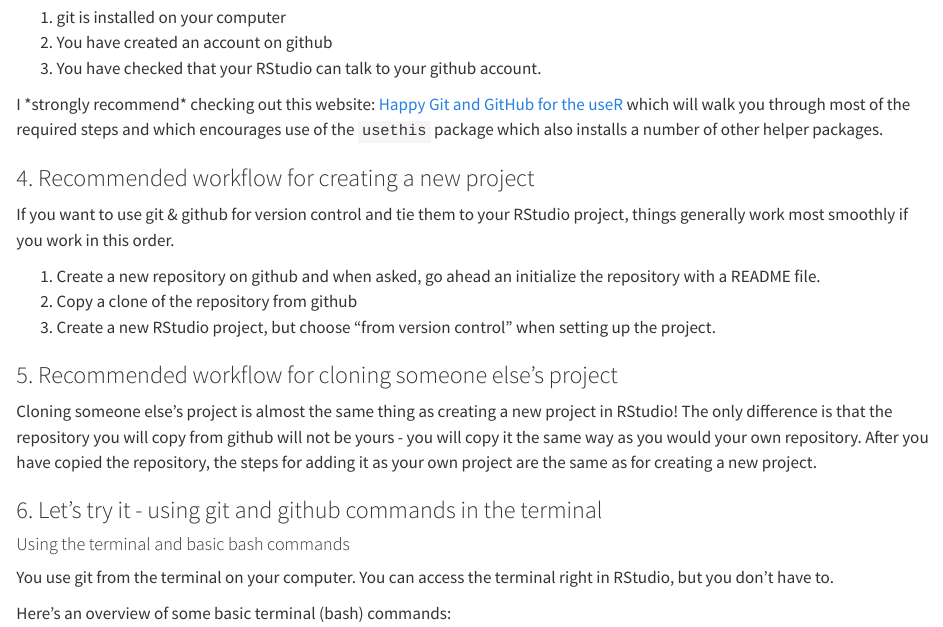
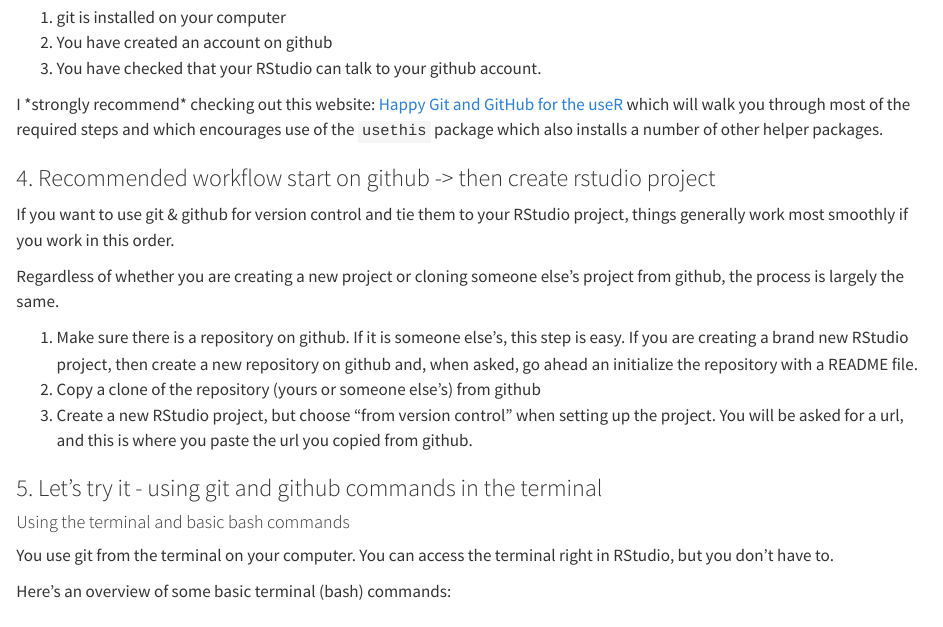
Before and after one commit to marissadyck/reproducible-research-R-ASM, a Quarto document (code/using-git-github.qmd): the page in a window 1100 px wide, from 2050 px down. Rendered offline with R 4.5, knitr and Pandoc in place of Quarto, with nearby package versions.

```diff
--- a/code/using-git-github.qmd
+++ b/code/using-git-github.qmd
@@ -46,25 +46,23 @@
 
 Before you can use git and github with your RStudio workflow, you will need to make sure that:
 
-1.   git is installed on your computer
+1.  git is installed on your computer
 2.  You have created an account on github
 3.  You have checked that your RStudio can talk to your github account.
 
 I \*strongly recommend\* checking out this website: [Happy Git and GitHub for the useR](https://happygitwithr.com/) which will walk you through most of the required steps and which encourages use of the `usethis` package which also installs a number of other helper packages.
 
-### 4. Recommended workflow for creating a new project
+### 4. Recommended workflow start on github -\> then create rstudio project
 
 If you want to use git & github for version control and tie them to your RStudio project, things generally work most smoothly if you work in this order.
 
-1.  Create a new repository on github and when asked, go ahead an initialize the repository with a README file.
-2.  Copy a clone of the repository from github
-3.  Create a new RStudio project, but choose "from version control" when setting up the project.
+Regardless of whether you are creating a new project or cloning someone else's project from github, the process is largely the same.
 
-### 5. Recommended workflow for cloning someone else's project
+1.  Make sure there is a repository on github. If it is someone else's, this step is easy. If you are creating a brand new RStudio project, then create a new repository on github and, when asked, go ahead an initialize the repository with a README file.
+2.  Copy a clone of the repository (yours or someone else's) from github
+3.  Create a new RStudio project, but choose "from version control" when setting up the project. You will be asked for a url, and this is where you paste the url you copied from github.
 
-Cloning someone else's project is almost the same thing as creating a new project in RStudio! The only difference is that the repository you will copy from github will not be yours - you will copy it the same way as you would your own repository. After you have copied the repository, the steps for adding it as your own project are the same as for creating a new project.
-
-### 6. Let's try it - using git and github commands in the terminal
+### 5. Let's try it - using git and github commands in the terminal
 
 #### Using the terminal and basic bash commands
 
```
Also changed, not shown: code/using-git-github.qmd (8 more changed lines), 2 other files.
